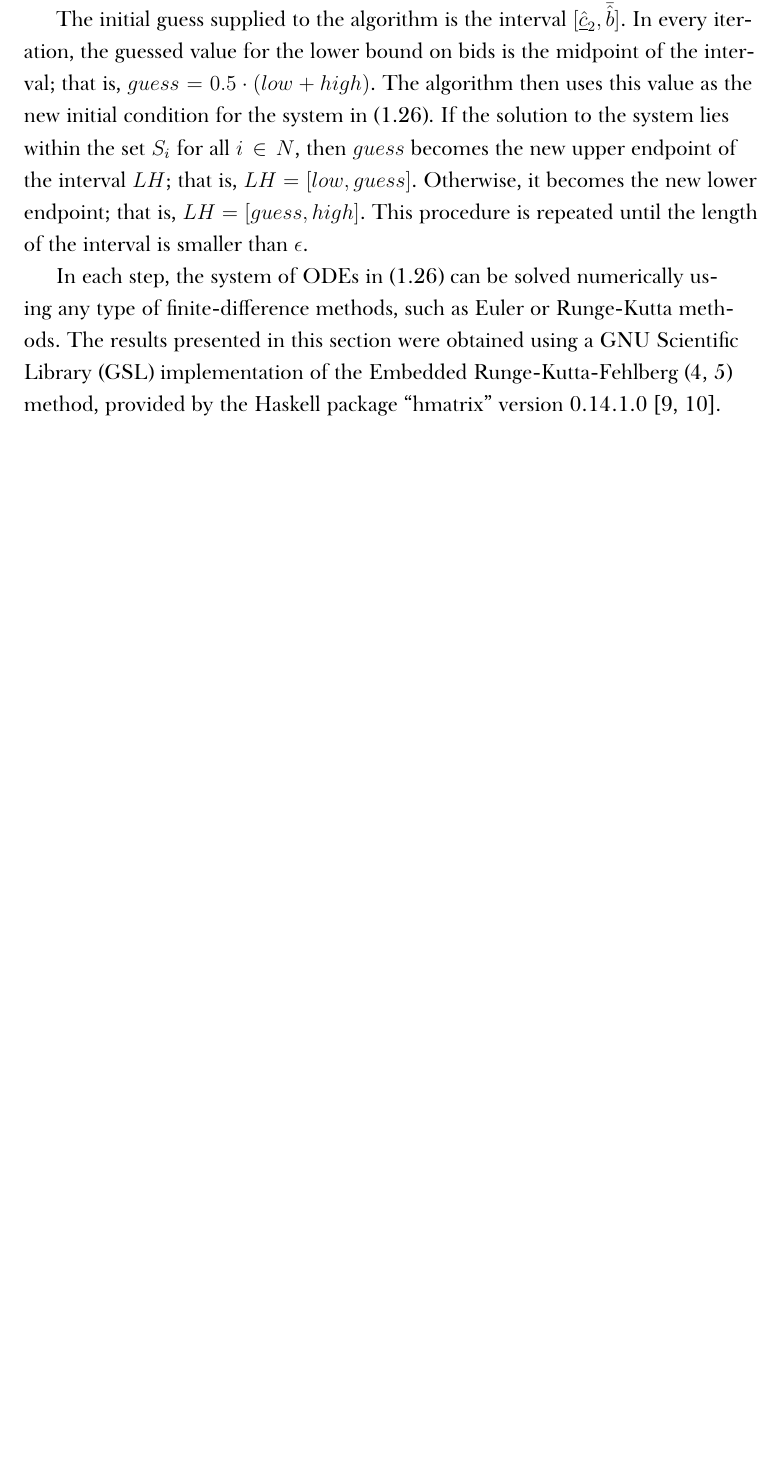
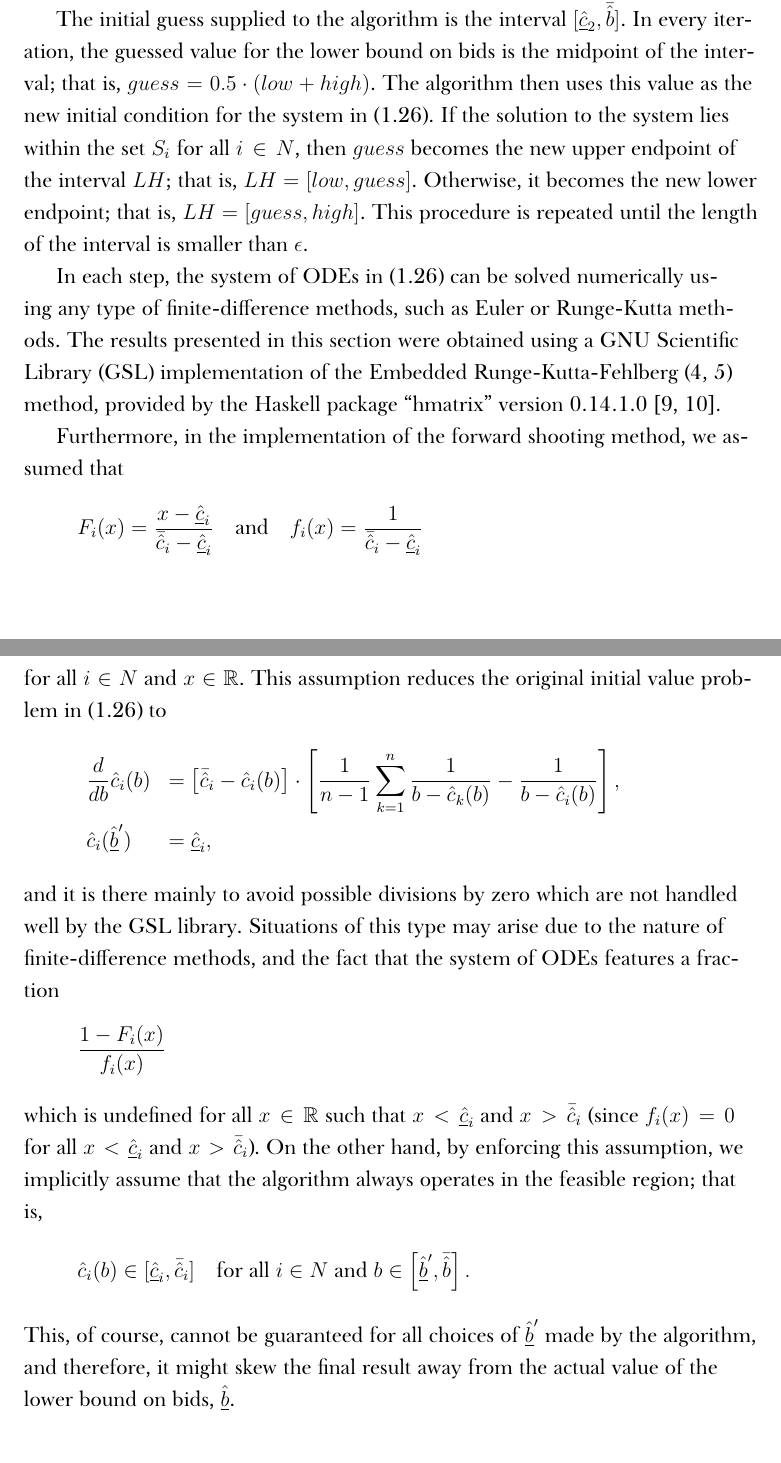
Before and after one commit to kubkon/Thesis, a LaTeX thesis (Thesis.tex, which reads Indirect/Indirect.tex): part of page 21 of 27 before the commit and two parts of pages 21 and 22 of 28 after it, the two joined at a grey line, cut so that both start at the same text, the shorter picture padded with empty space. Compiled offline with XeLaTeX; a missing font is replaced by an installed copy or a similar font.

Commit message:
Finish explaining implementation assumptions of forward shooting method.

```diff
--- a/Indirect/Indirect.tex
+++ b/Indirect/Indirect.tex
@@ -460,6 +460,27 @@ The pseudo-code for the forward shooting method is depicted in listing Algorithm
 The initial guess supplied to the algorithm is the interval $[\underline{\hat{c}}_2, \bar{\hat{b}}]$. In every iteration, the guessed value for the lower bound on bids is the midpoint of the interval; that is, $guess = 0.5\cdot(low + high)$. The algorithm then uses this value as the new initial condition for the system in~\eqref{eq:fsm_initial_value_problem_indirect}. If the solution to the system lies within the set $S_i$ for all $i\in N$, then $guess$ becomes the new upper endpoint of the interval $LH$; that is, $LH = [low, guess]$. Otherwise, it becomes the new lower endpoint; that is, $LH = [guess, high]$. This procedure is repeated until the length of the interval is smaller than $\epsilon$.
 
 In each step, the system of ODEs in~\eqref{eq:fsm_initial_value_problem_indirect} can be solved numerically using any type of finite-difference methods, such as Euler or Runge-Kutta methods. The results presented in this section were obtained using a GNU Scientific Library (GSL) implementation of the Embedded Runge-Kutta-Fehlberg (4, 5) method, provided by the Haskell package ``hmatrix'' version 0.14.1.0 \cite{GSL, HMATRIX}.
+
+Furthermore, in the implementation of the forward shooting method, we assumed that
+\begin{equation*}
+  F_i(x) = \frac{x - \underline{\hat{c}}_i}{\bar{\hat{c}}_i - \underline{\hat{c}}_i} \quad\text{and}\quad f_i(x) = \frac{1}{\bar{\hat{c}}_i - \underline{\hat{c}}_i}
+\end{equation*}
+for all $i\in N$ and $x\in\mathbb{R}$. This assumption reduces the original initial value problem in~\eqref{eq:fsm_initial_value_problem_indirect} to
+\begin{equation*}
+  \begin{array}{ll}
+    \displaystyle\frac{d}{db}\hat{c}_i(b) &= \displaystyle\left[ \bar{\hat{c}}_i - \hat{c}_i(b)\right]\cdot\left[ \frac{1}{n-1}\sum_{k=1}^n\frac{1}{b - \hat{c}_k(b)} - \frac{1}{b - \hat{c}_i(b)} \right], \\[2ex]
+    \hat{c}_i(\underline{\hat{b}}') &= \underline{\hat{c}}_i,
+  \end{array}
+\end{equation*}
+and it is there mainly to avoid possible divisions by zero which are not handled well by the GSL library. Situations of this type may arise due to the nature of finite-difference methods, and the fact that the system of ODEs features a fraction
+\begin{equation*}
+  \frac{1 - F_i(x)}{f_i(x)}
+\end{equation*}
+which is undefined for all $x\in\mathbb{R}$ such that $x < \underline{\hat{c}}_i$ and $x > \bar{\hat{c}}_i$ (since $f_i(x) = 0$ for all $x < \underline{\hat{c}}_i$ and $x > \bar{\hat{c}}_i$). On the other hand, by enforcing this assumption, we implicitly assume that the algorithm always operates in the feasible region; that is,
+\begin{equation*}
+  \hat{c}_i(b)\in [\underline{\hat{c}}_i, \bar{\hat{c}}_i] \quad\text{for all } i\in N \text{ and } b\in\left[\underline{\hat{b}}', \bar{\hat{b}}\right].
+\end{equation*}
+This, of course, cannot be guaranteed for all choices of $\underline{\hat{b}}'$ made by the algorithm, and therefore, it might skew the final result away from the actual value of the lower bound on bids, $\underline{\hat{b}}$.
 % subsection forward_shooting_method_indirect (end)
 
 \subsection{Polynomial Projection Method} % (fold)
```
